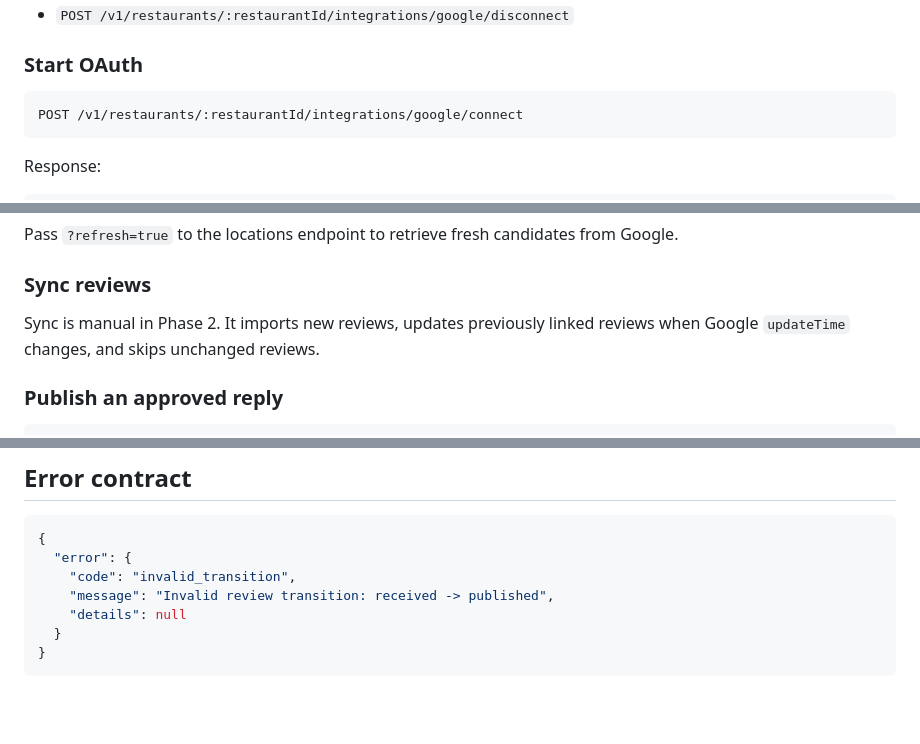
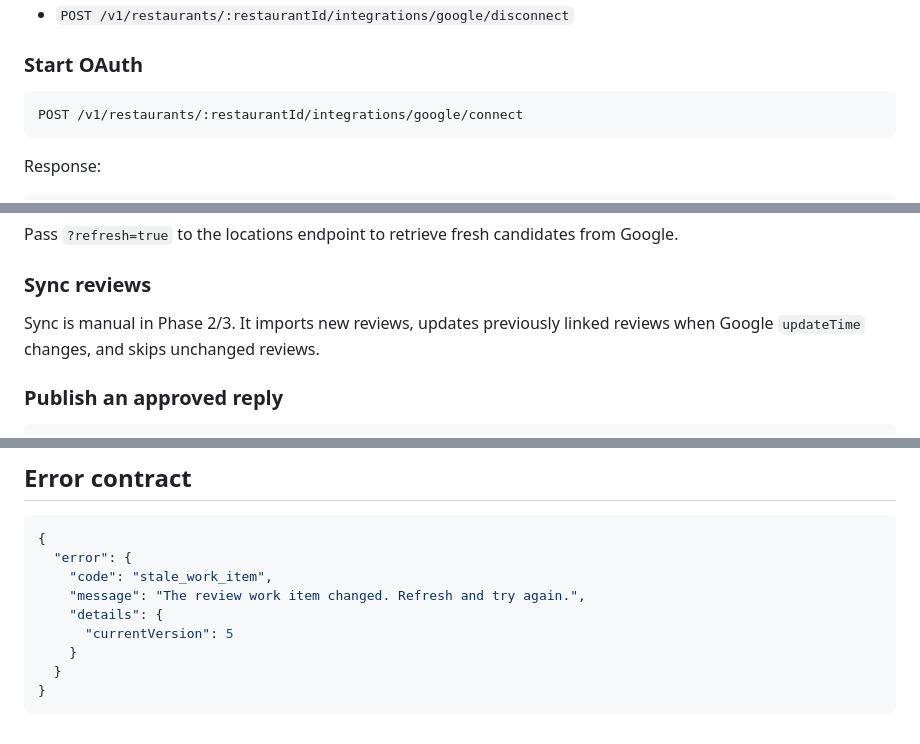
Before and after one commit to febufenn-cyber/tablevoice-12, a Markdown page: docs/API.md, 3 parts joined by grey strips. GitHub-like rendering; blank space fills up the shorter version.

````diff
--- a/docs/API.md
+++ b/docs/API.md
@@ -57,7 +118,7 @@ The integration and reply-write capabilities use independent environment flags.
 
 ### Start OAuth
 
-```json
+```text
 POST /v1/restaurants/:restaurantId/integrations/google/connect
 ```
 
@@ -92,7 +153,7 @@ Pass `?refresh=true` to the locations endpoint to retrieve fresh candidates from
 
 ### Sync reviews
 
-Sync is manual in Phase 2. It imports new reviews, updates previously linked reviews when Google `updateTime` changes, and skips unchanged reviews.
+Sync is manual in Phase 2/3. It imports new reviews, updates previously linked reviews when Google `updateTime` changes, and skips unchanged reviews.
 
 ### Publish an approved reply
 
@@ -147,9 +208,11 @@ A difference begins as `needs_confirmation`; the API does not call it an error u
 ```json
 {
   "error": {
-    "code": "invalid_transition",
-    "message": "Invalid review transition: received -> published",
-    "details": null
+    "code": "stale_work_item",
+    "message": "The review work item changed. Refresh and try again.",
+    "details": {
+      "currentVersion": 5
+    }
   }
 }
 ```
````
Also changed, not shown: other parts of docs/API.md (+61 -0 lines).
